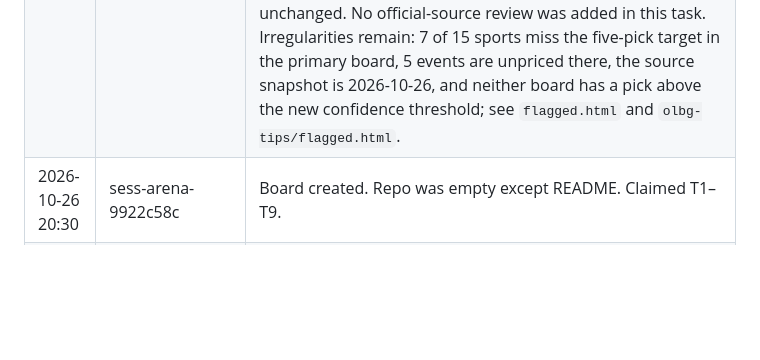
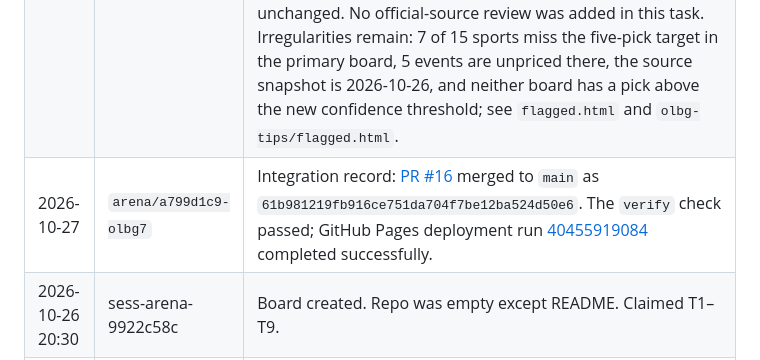
Before and after one commit to karagemop466-tech/Olbg7, a Markdown page: COORDINATION.md, the part around the change. Drawn GitHub-style; blank space fills up the shorter version.

Commit message:
Record PR and Pages deployment result
Co-authored-by: arena-agent <297053741+arena-agent@users.noreply.github.com>

```diff
--- a/COORDINATION.md
+++ b/COORDINATION.md
@@ -119,6 +119,7 @@ other session's work was discarded.
 |---|---|---|
 | 2026-10-27 | `arena/2e363bd1-olbg7` | Claimed T12 after reviewing the board. Confirmed the published inventory/picks are stamped 2026-10-26; added a prominent dashboard warning and README disclosure so yesterday's card is not represented as current. `python tools/check_site.py` passes (21 pages, 568 internal links, 56 picks, 106 sourced facts); it reports the known shortfalls by sport. No new match facts or lines were invented. |
 | 2026-10-27 | `arena/a799d1c9-olbg7` | T13 complete. Tightened both boards' HIGH label from 60%/62% to strictly >70%, retaining the ≥8-tip minimum and the -250/+10000 card-price band. Rebuilt the primary dashboard and tip-consensus board; now neither overstates sub-70% estimates as HIGH (primary: 56 picks, 0 high / 43 medium / 13 low; consensus: 51 picks, 0 high / 22 medium / 29 low). Updated README coverage counts to match the new rule. Added boundary/consistency checks and preserved the historical-snapshot warning through future primary rebuilds; added the same warning to the consensus landing page. Verification: `python3 tools/build_site.py`; `python3 tools/check_site.py` (21 pages, 569 internal links; all checks pass); `python3 scripts/price_model.py`; `SITE_OUT=olbg-tips python3 scripts/build_site.py`; `SITE_OUT=olbg-tips python3 scripts/link_check.py` (19 pages, 127 rows, 51 picks; all checks pass). No new fixture, form, injury or market facts were asserted; row-level source links and existing flags remain unchanged. No official-source review was added in this task. Irregularities remain: 7 of 15 sports miss the five-pick target in the primary board, 5 events are unpriced there, the source snapshot is 2026-10-26, and neither board has a pick above the new confidence threshold; see `flagged.html` and `olbg-tips/flagged.html`. |
+| 2026-10-27 | `arena/a799d1c9-olbg7` | Integration record: [PR #16](https://github.com/karagemop466-tech/Olbg7/pull/16) merged to `main` as `61b981219fb916ce751da704f7be12ba524d50e6`. The `verify` check passed; GitHub Pages deployment run [40455919084](https://github.com/karagemop466-tech/Olbg7/actions/runs/40455919084) completed successfully. |
 | 2026-10-26 20:30 | sess-arena-9922c58c | Board created. Repo was empty except README. Claimed T1–T9. |
 | 2026-10-26 20:30 | sess-arena-9922c58c | Confirmed GitHub Pages is live on `main` `/` at https://karagemop466-tech.github.io/Olbg7/ (build_type legacy, status built). Site must therefore live at repo root. |
 
```
